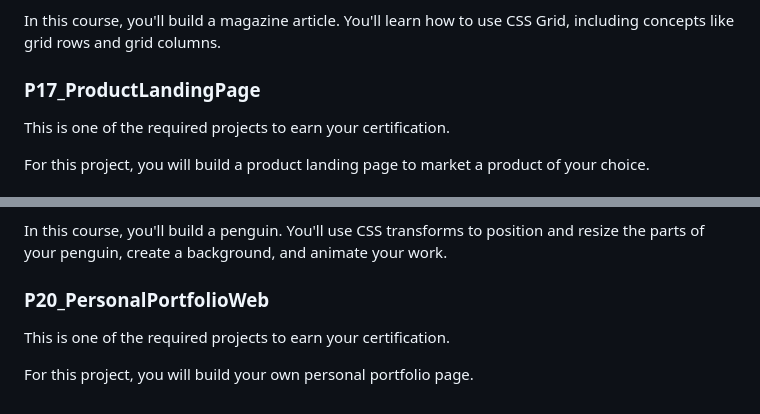
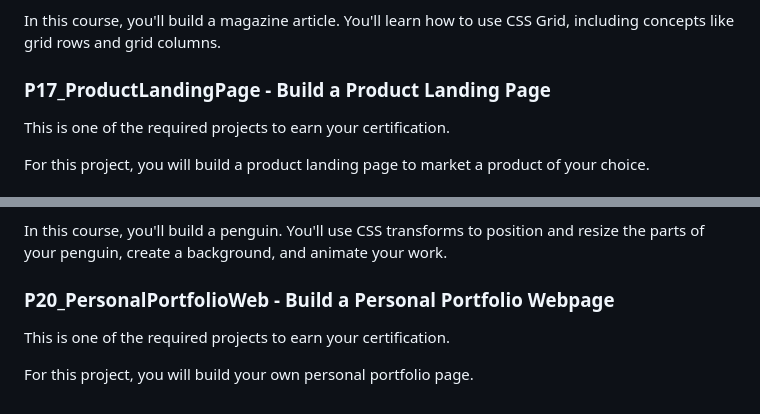
Before and after one commit to mariemelendez88/WebResponsive_HTML_CSS-freecodecamp, a Markdown page: README.md, 2 parts joined by grey strips. GitHub-like rendering.

```diff
--- a/README.md
+++ b/README.md
@@ -118,7 +116,7 @@ CSS Grid gives you control over the rows and columns of your webpage design.
 
 In this course, you'll build a magazine article. You'll learn how to use CSS Grid, including concepts like grid rows and grid columns.
 
-### P17_ProductLandingPage
+### P17_ProductLandingPage - Build a Product Landing Page
 This is one of the required projects to earn your certification.
 
 For this project, you will build a product landing page to market a product of your choice.
@@ -133,7 +131,7 @@ You can transform HTML elements to create appealing designs that draw your reade
 
 In this course, you'll build a penguin. You'll use CSS transforms to position and resize the parts of your penguin, create a background, and animate your work.
 
-### P20_PersonalPortfolioWeb
+### P20_PersonalPortfolioWeb - Build a Personal Portfolio Webpage
 This is one of the required projects to earn your certification.
 
 For this project, you will build your own personal portfolio page.
```
Also changed, not shown: other parts of README.md (+16 -18 lines).
